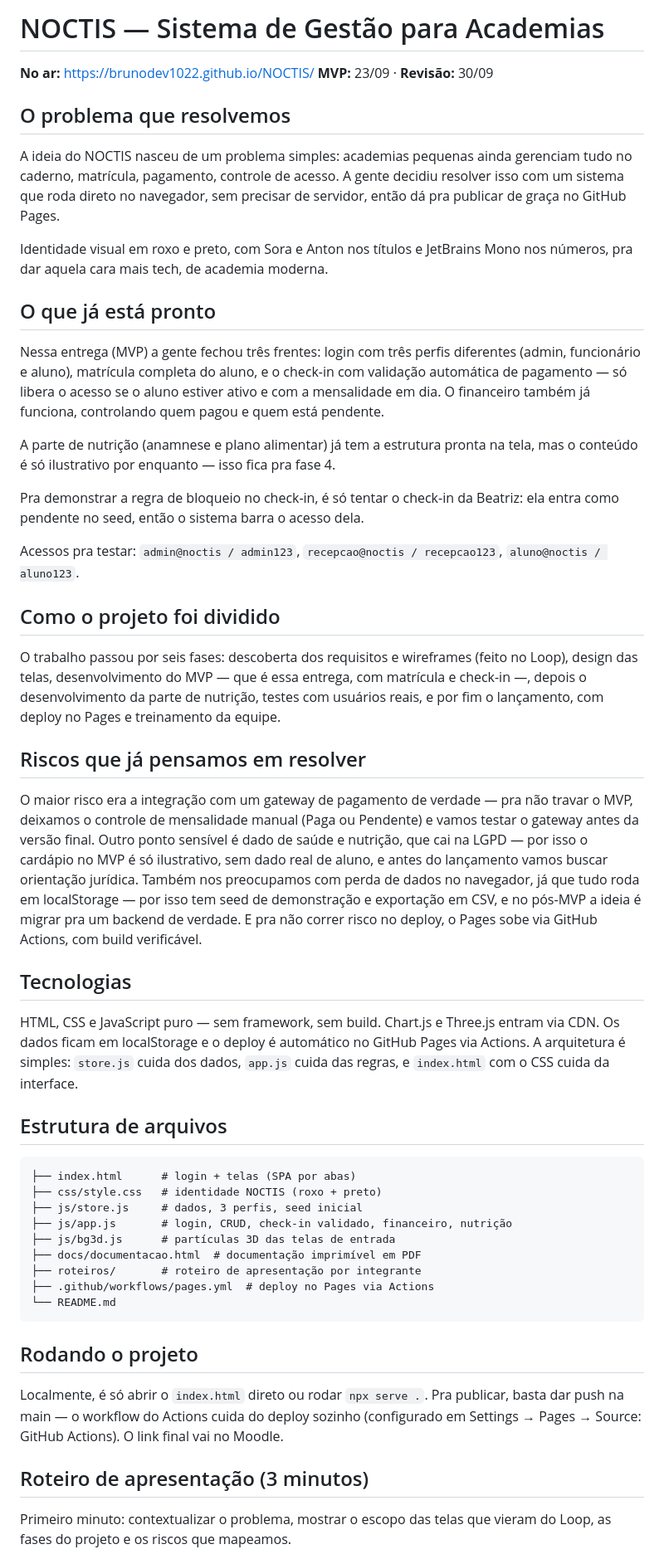
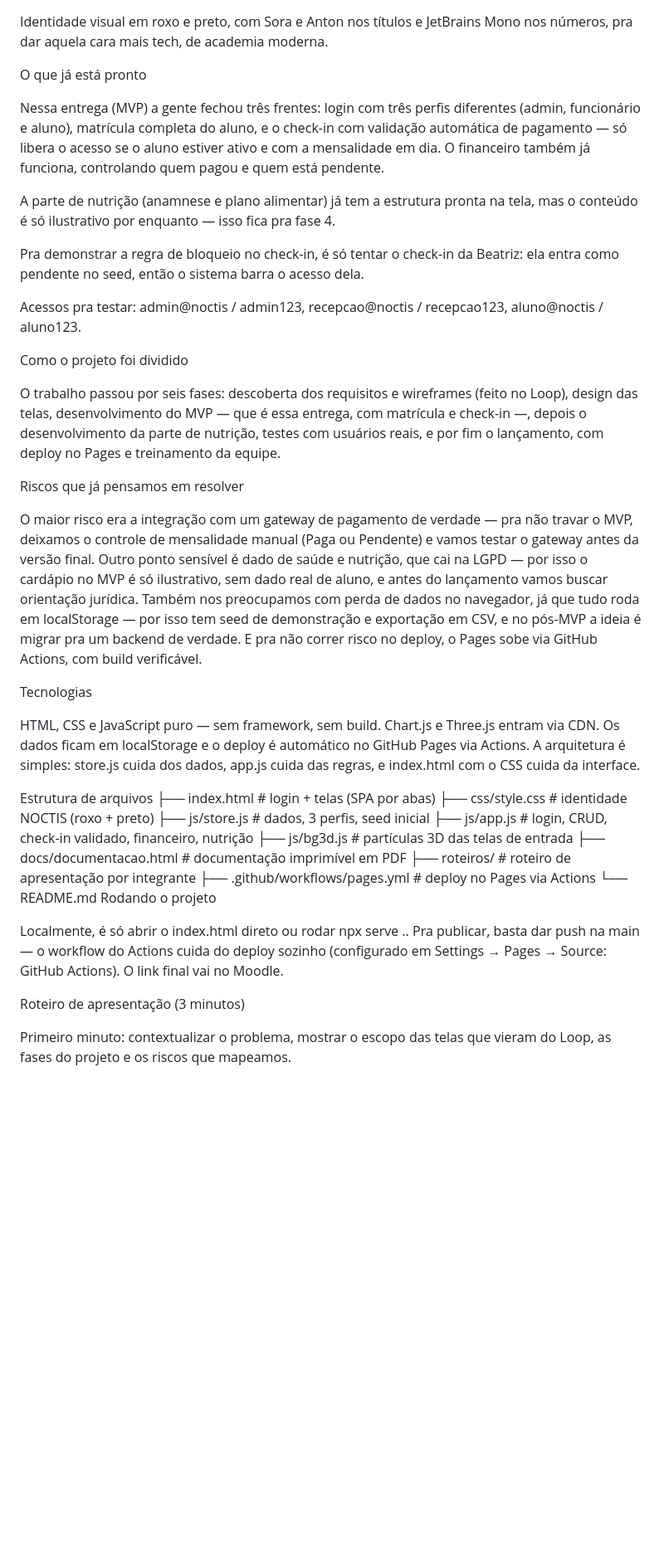
Before and after one commit to brunodev1022/NOCTIS, a Markdown page: README.md, the part around one of its changes. Shown at 83% size. GitHub-like rendering; blank space fills up the shorter version.

Commit message:
Refactor README for clarity and consistency
Removed redundant formatting and improved readability.

````diff
--- a/README.md
+++ b/README.md
@@ -1,16 +1,6 @@
-# NOCTIS — Sistema de Gestão para Academias
-
-**No ar:** https://brunodev1022.github.io/NOCTIS/
-**MVP:** 23/09 · **Revisão:** 30/09
-
-## O problema que resolvemos
-
-A ideia do NOCTIS nasceu de um problema simples: academias pequenas ainda gerenciam tudo no caderno,
- matrícula, pagamento, controle de acesso. A gente decidiu resolver isso com um sistema que roda direto no navegador, sem precisar de servidor, então dá pra publicar de graça no GitHub Pages.
-
 Identidade visual em roxo e preto, com Sora e Anton nos títulos e JetBrains Mono nos números, pra dar aquela cara mais tech, de academia moderna.
 
-## O que já está pronto
+O que já está pronto
 
 Nessa entrega (MVP) a gente fechou três frentes: login com três perfis diferentes (admin, funcionário e aluno), matrícula completa do aluno, e o check-in com validação automática de pagamento — só libera o acesso se o aluno estiver ativo e com a mensalidade em dia. O financeiro também já funciona, controlando quem pagou e quem está pendente.
 
@@ -18,23 +8,21 @@ A parte de nutrição (anamnese e plano alimentar) já tem a estrutura pronta na
 
 Pra demonstrar a regra de bloqueio no check-in, é só tentar o check-in da Beatriz: ela entra como pendente no seed, então o sistema barra o acesso dela.
 
-Acessos pra testar: `admin@noctis / admin123`, `recepcao@noctis / recepcao123`, `aluno@noctis / aluno123`.
+Acessos pra testar: admin@noctis / admin123, recepcao@noctis / recepcao123, aluno@noctis / aluno123.
 
-## Como o projeto foi dividido
+Como o projeto foi dividido
 
 O trabalho passou por seis fases: descoberta dos requisitos e wireframes (feito no Loop), design das telas, desenvolvimento do MVP — que é essa entrega, com matrícula e check-in —, depois o desenvolvimento da parte de nutrição, testes com usuários reais, e por fim o lançamento, com deploy no Pages e treinamento da equipe.
 
-## Riscos que já pensamos em resolver
+Riscos que já pensamos em resolver
 
 O maior risco era a integração com um gateway de pagamento de verdade — pra não travar o MVP, deixamos o controle de mensalidade manual (Paga ou Pendente) e vamos testar o gateway antes da versão final. Outro ponto sensível é dado de saúde e nutrição, que cai na LGPD — por isso o cardápio no MVP é só ilustrativo, sem dado real de aluno, e antes do lançamento vamos buscar orientação jurídica. Também nos preocupamos com perda de dados no navegador, já que tudo roda em localStorage — por isso tem seed de demonstração e exportação em CSV, e no pós-MVP a ideia é migrar pra um backend de verdade. E pra não correr risco no deploy, o Pages sobe via GitHub Actions, com build verificável.
 
-## Tecnologias
+Tecnologias
 
-HTML, CSS e JavaScript puro — sem framework, sem build. Chart.js e Three.js entram via CDN. Os dados ficam em localStorage e o deploy é automático no GitHub Pages via Actions. A arquitetura é simples: `store.js` cuida dos dados, `app.js` cuida das regras, e `index.html` com o CSS cuida da interface.
+HTML, CSS e JavaScript puro — sem framework, sem build. Chart.js e Three.js entram via CDN. Os dados ficam em localStorage e o deploy é automático no GitHub Pages via Actions. A arquitetura é simples: store.js cuida dos dados, app.js cuida das regras, e index.html com o CSS cuida da interface.
 
-## Estrutura de arquivos
-
-```
+Estrutura de arquivos
 ├── index.html      # login + telas (SPA por abas)
 ├── css/style.css   # identidade NOCTIS (roxo + preto)
 ├── js/store.js     # dados, 3 perfis, seed inicial
@@ -44,13 +32,11 @@ HTML, CSS e JavaScript puro — sem framework, sem build. Chart.js e Three.js en
 ├── roteiros/       # roteiro de apresentação por integrante
 ├── .github/workflows/pages.yml  # deploy no Pages via Actions
 └── README.md
-```
+Rodando o projeto
 
-## Rodando o projeto
+Localmente, é só abrir o index.html direto ou rodar npx serve .. Pra publicar, basta dar push na main — o workflow do Actions cuida do deploy sozinho (configurado em Settings → Pages → Source: GitHub Actions). O link final vai no Moodle.
 
-Localmente, é só abrir o `index.html` direto ou rodar `npx serve .`. Pra publicar, basta dar push na main — o workflow do Actions cuida do deploy sozinho (configurado em Settings → Pages → Source: GitHub Actions). O link final vai no Moodle.
-
-## Roteiro de apresentação (3 minutos)
+Roteiro de apresentação (3 minutos)
 
 Primeiro minuto: contextualizar o problema, mostrar o escopo das telas que vieram do Loop, as fases do projeto e os riscos que mapeamos.
 
````
Also changed, not shown: other parts of README.md (+4 -4 lines).
